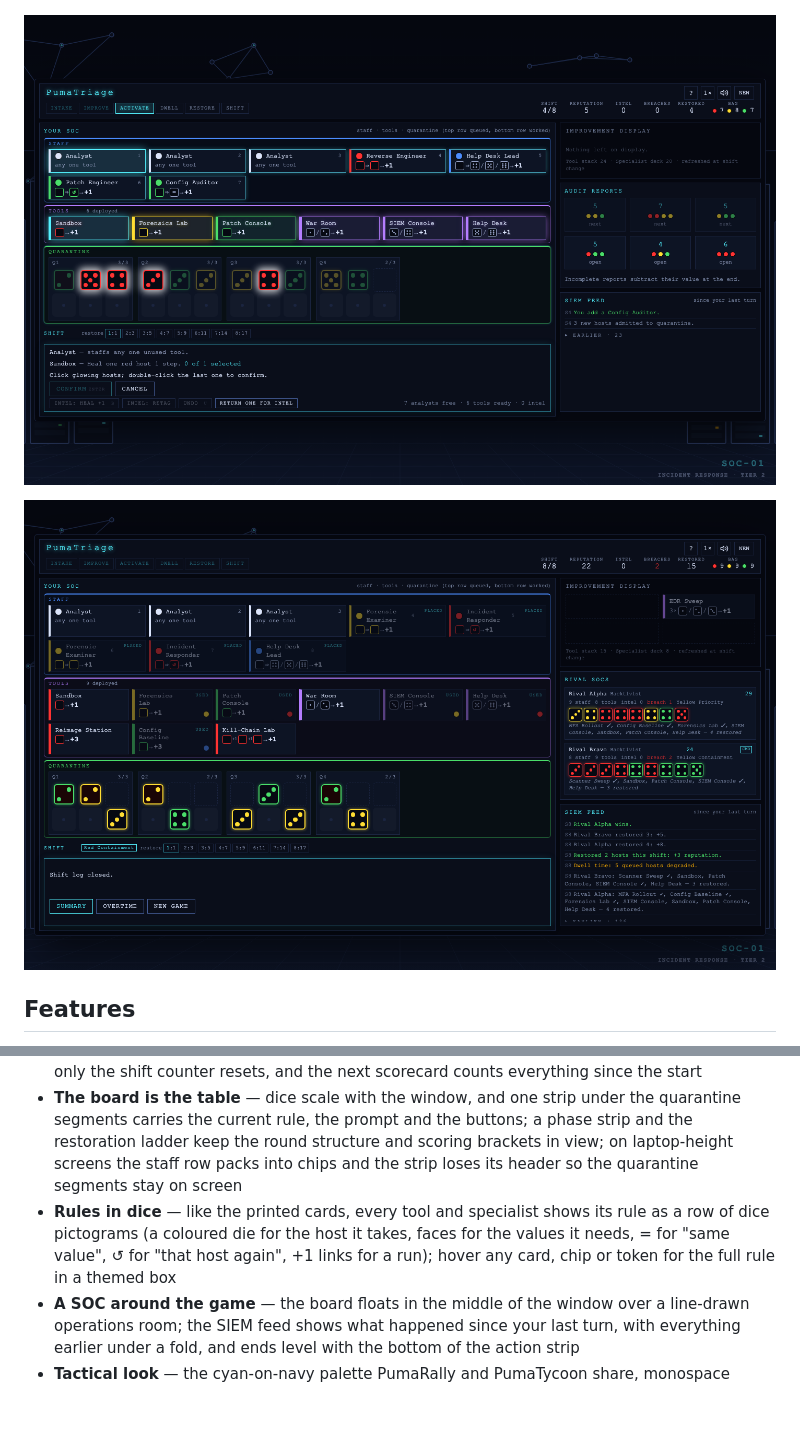
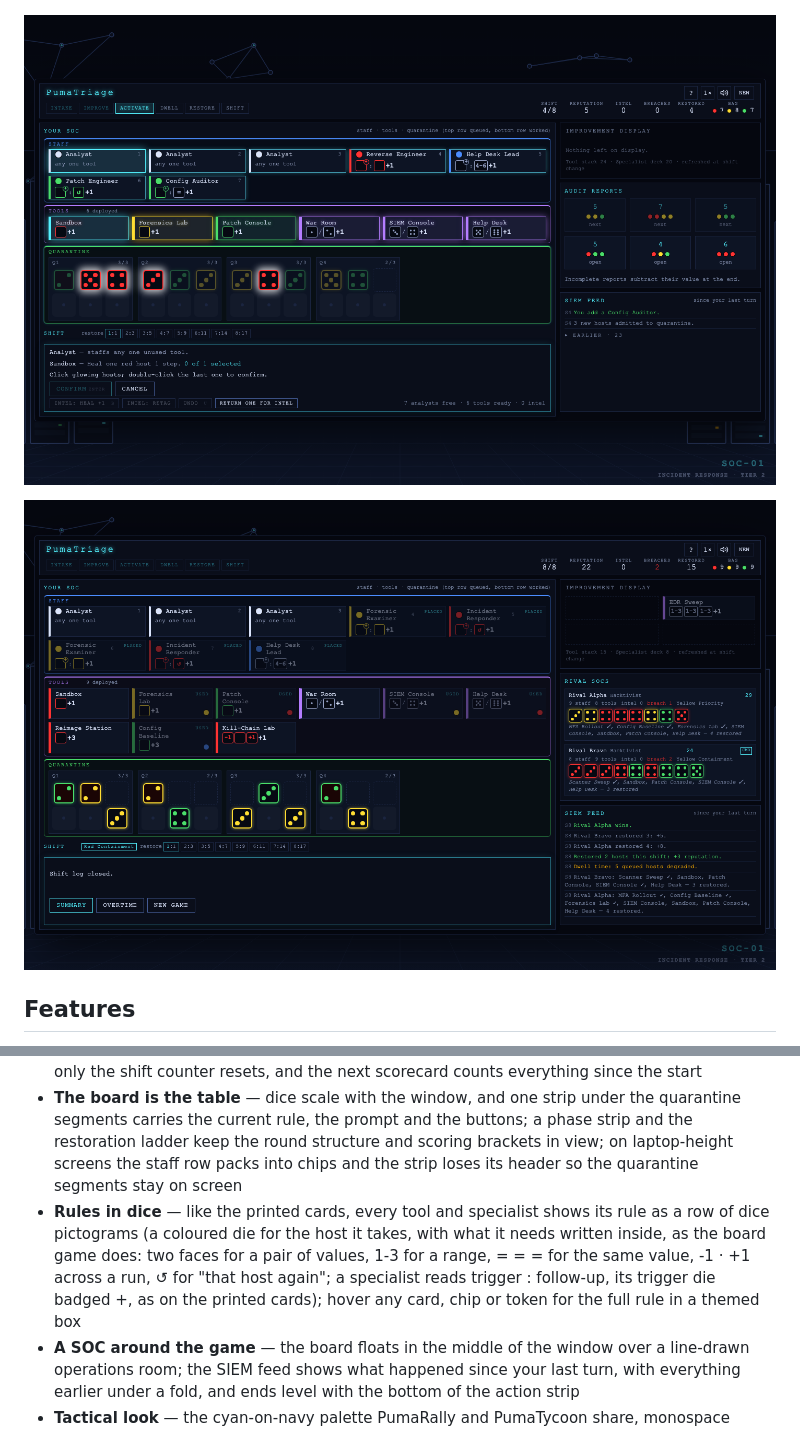
Before and after one commit to greykit-apps/games-pumatriage, a Markdown page: README.md, 2 parts joined by grey strips. GitHub-like rendering; pictures changed too: screenshots/gameover.png, screenshots/solo.png; blank space fills up the shorter version.

```diff
--- a/README.md
+++ b/README.md
@@ -36,7 +36,7 @@ Each of the eight shifts runs six phases: **Intake** (three hosts are rolled per
 - **Undo** during activation (blocked past a re-roll), autosave and resume, a speed control for rival turns
 - **Overtime** — at the shift 8 scorecard, play on from the same board for another eight shifts; only the shift counter resets, and the next scorecard counts everything since the start
 - **The board is the table** — dice scale with the window, and one strip under the quarantine segments carries the current rule, the prompt and the buttons; a phase strip and the restoration ladder keep the round structure and scoring brackets in view; on laptop-height screens the staff row packs into chips and the strip loses its header so the quarantine segments stay on screen
-- **Rules in dice** — like the printed cards, every tool and specialist shows its rule as a row of dice pictograms (a coloured die for the host it takes, faces for the values it needs, = for "same value", ↺ for "that host again", +1 links for a run); hover any card, chip or token for the full rule in a themed box
+- **Rules in dice** — like the printed cards, every tool and specialist shows its rule as a row of dice pictograms (a coloured die for the host it takes, with what it needs written inside, as the board game does: two faces for a pair of values, 1-3 for a range, = = = for the same value, -1 · +1 across a run, ↺ for "that host again"; a specialist reads trigger : follow-up, its trigger die badged +, as on the printed cards); hover any card, chip or token for the full rule in a themed box
 - **A SOC around the game** — the board floats in the middle of the window over a line-drawn operations room; the SIEM feed shows what happened since your last turn, with everything earlier under a fold, and ends level with the bottom of the action strip
 - **Tactical look** — the cyan-on-navy palette PumaRally and PumaTycoon share, monospace terminal type; FLIP-animated dice
 - **Sound effects** — Web Audio API procedurally generated retro sounds (mutable)
```
Also changed, not shown: screenshots/midgame.png, screenshots/setup.png, 1 other file.
